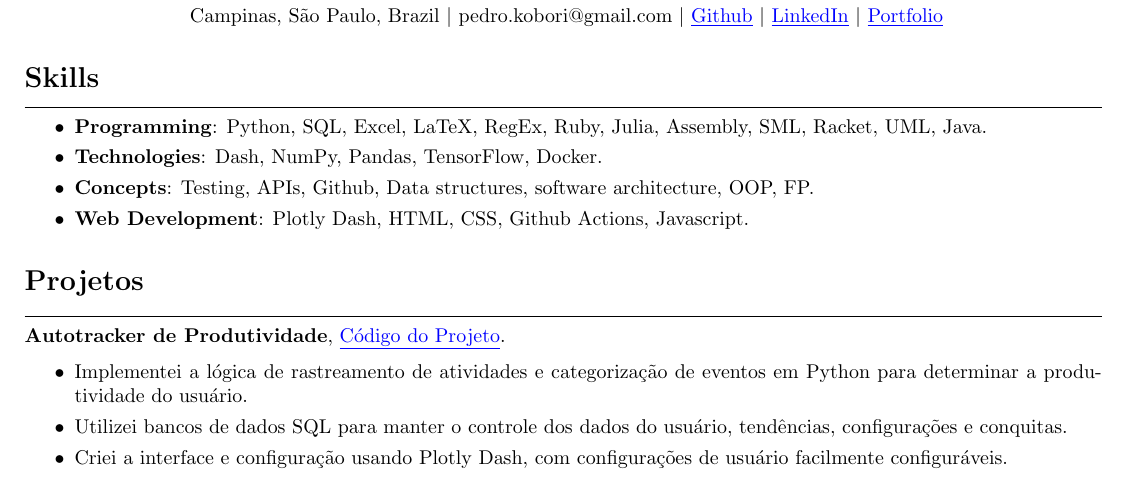
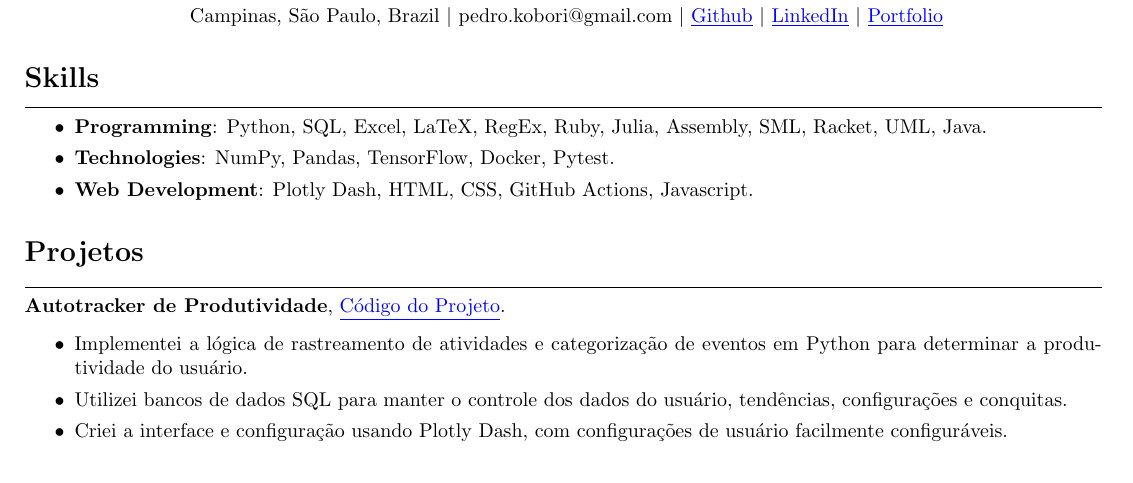
Before and after one commit to rokobo/rokobo.github.io, a LaTeX CV (assets/cv/Pedro Kobori CV-pt.tex): part of the page, cut so that both start at the same text. Compiled offline with pdfLaTeX.

Commit message:
CV change

```diff
--- a/assets/cv/Pedro Kobori CV-pt.tex
+++ b/assets/cv/Pedro Kobori CV-pt.tex
@@ -44,9 +44,8 @@
 \vspace{2mm}
 \begin{itemize}[itemsep=0pt]
   \item \textbf{Programming}: Python, SQL, Excel, LaTeX, RegEx, Ruby, Julia, Assembly, SML, Racket, UML, Java.
-  \item \textbf{Technologies}: Dash, NumPy, Pandas, TensorFlow, Docker.
-  \item \textbf{Concepts}: Testing, APIs, Github, Data structures, software architecture, OOP, FP.
-  \item \textbf{Web Development}: Plotly Dash, HTML, CSS, Github Actions, Javascript.
+  \item \textbf{Technologies}: NumPy, Pandas, TensorFlow, Docker, Pytest.
+  \item \textbf{Web Development}: Plotly Dash, HTML, CSS, GitHub Actions, Javascript.
 \end{itemize}
 
 \section*{Projetos}
```
Also changed, not shown: assets/cv/Pedro Kobori CV-en.tex (+2 -3 lines), assets/cv/Pedro Kobori CV-en.pdf, assets/cv/Pedro Kobori CV-pt.pdf.
